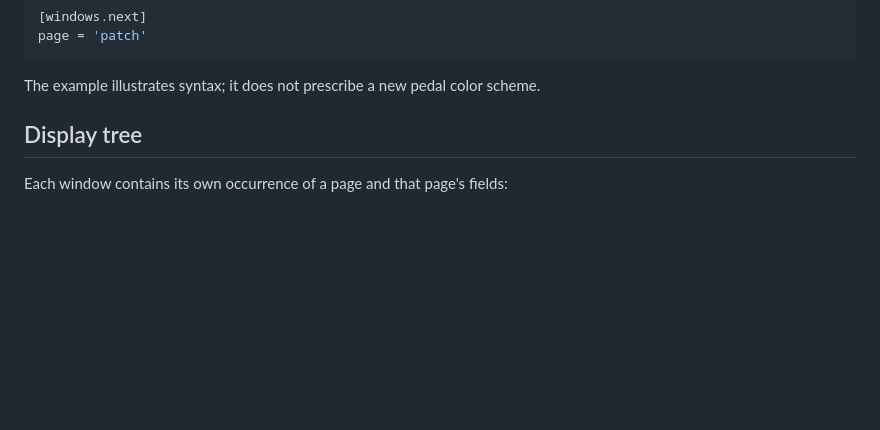
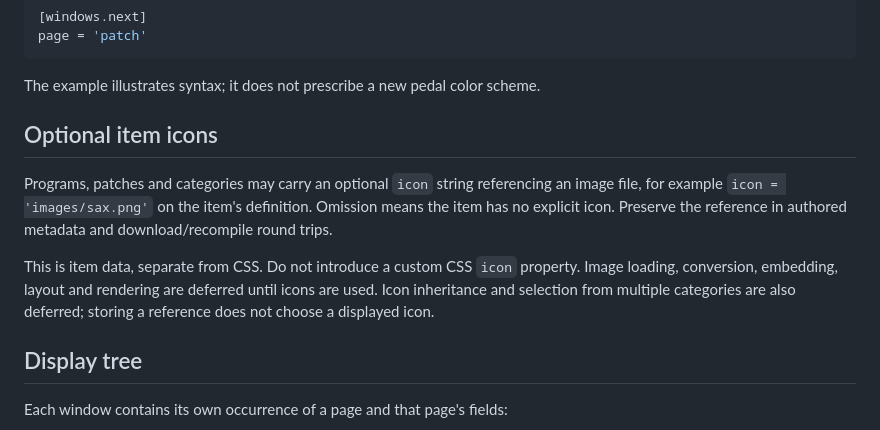
Before and after one commit to rec/cntrl, a Markdown page: plan/style-sheets.md, the part around the change. Rendered like a GitHub page; blank space fills up the shorter version.

Commit message:
fixup! Add plan/style-sheets.md for CSS display styling

````diff
--- a/plan/style-sheets.md
+++ b/plan/style-sheets.md
@@ -41,6 +41,18 @@ page = 'patch'
 ```
 
 The example illustrates syntax; it does not prescribe a new pedal color scheme.
+
+## Optional item icons
+
+Programs, patches and categories may carry an optional `icon` string referencing
+an image file, for example `icon = 'images/sax.png'` on the item's definition.
+Omission means the item has no explicit icon. Preserve the reference in authored
+metadata and download/recompile round trips.
+
+This is item data, separate from CSS. Do not introduce a custom CSS `icon`
+property. Image loading, conversion, embedding, layout and rendering are deferred
+until icons are used. Icon inheritance and selection from multiple categories
+are also deferred; storing a reference does not choose a displayed icon.
 
 ## Display tree
 
````
